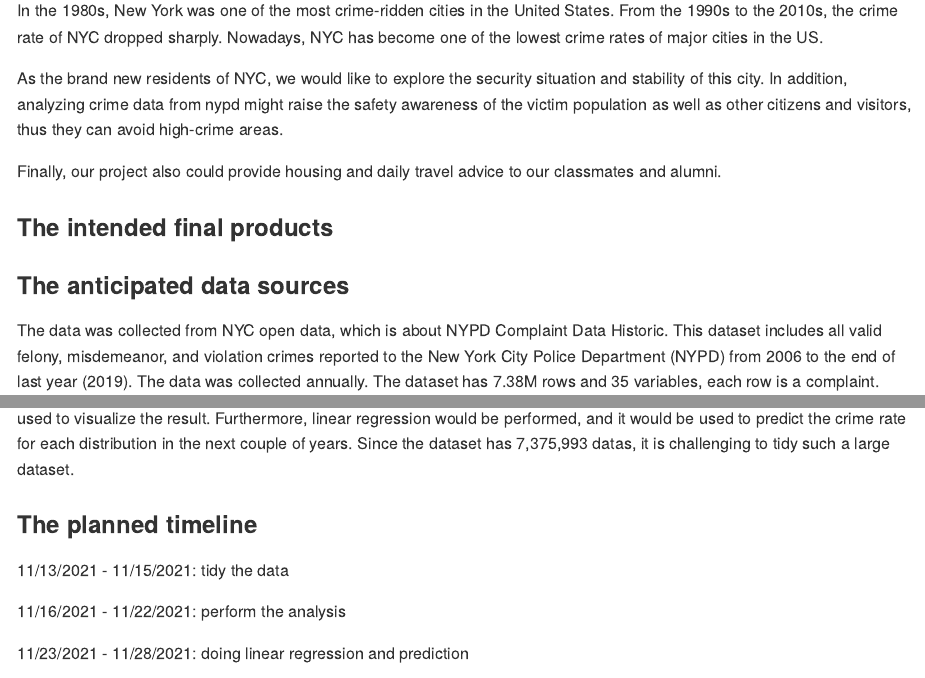
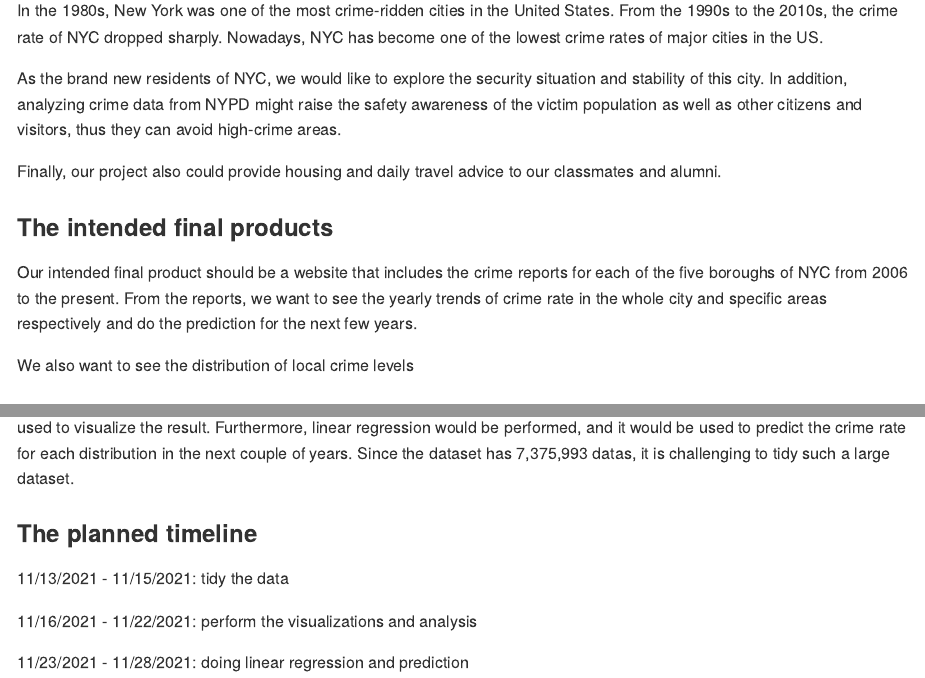
Before and after one commit to WenyuZhang77/Final-Project-Proposal, an R Markdown document (Final-Project-Proposal.Rmd): the page in a window 1100 px wide, from 580 px down, and a second part further down, joined at a grey line. The pictures show the output file Final-Project-Proposal.md that the author committed with the source, drawn offline in the style of GitHub.

Commit message:
final edit

```diff
--- a/Final-Project-Proposal.Rmd
+++ b/Final-Project-Proposal.Rmd
@@ -23,12 +23,14 @@
 ### The motivation for this project
 In the 1980s, New York was one of the most crime-ridden cities in the United States. From the 1990s to the 2010s, the crime rate of NYC dropped sharply. Nowadays, NYC has become one of the lowest crime rates of major cities in the US.
 
-As the brand new residents of NYC, we would like to explore the security situation and stability of this city. In addition, analyzing crime data from nypd might raise the safety awareness of the victim population as well as other citizens and visitors, thus they can avoid high-crime areas.
+As the brand new residents of NYC, we would like to explore the security situation and stability of this city. In addition, analyzing crime data from NYPD might raise the safety awareness of the victim population as well as other citizens and visitors, thus they can avoid high-crime areas.
 
 Finally, our project also could provide housing and daily travel advice to our classmates and alumni.
 
+### The intended final products
+Our intended final product should be a website that includes the crime reports for each of the five boroughs of NYC from 2006 to the present. From the reports, we want to see the yearly trends of crime rate in the whole city and specific areas respectively and do the prediction for the next few years.
 
-### The intended final products
+We also want to see the distribution of local crime levels
 
 ### The anticipated data sources
 The data was collected from NYC open data, which is about NYPD Complaint Data Historic. This dataset includes all valid felony, misdemeanor, and violation crimes reported to the New York City Police Department (NYPD) from 2006 to the end of last year (2019). The data was collected annually. The dataset has 7.38M rows and 35 variables, each row is a complaint.
@@ -39,7 +41,7 @@
 ### The planned timeline
 11/13/2021 - 11/15/2021: tidy the data
 
-11/16/2021 - 11/22/2021: perform the analysis
+11/16/2021 - 11/22/2021: perform the visualizations and analysis
 
 11/23/2021 - 11/28/2021: doing linear regression and prediction
 
```
Also changed, not shown: Final-Project-Proposal.md.
